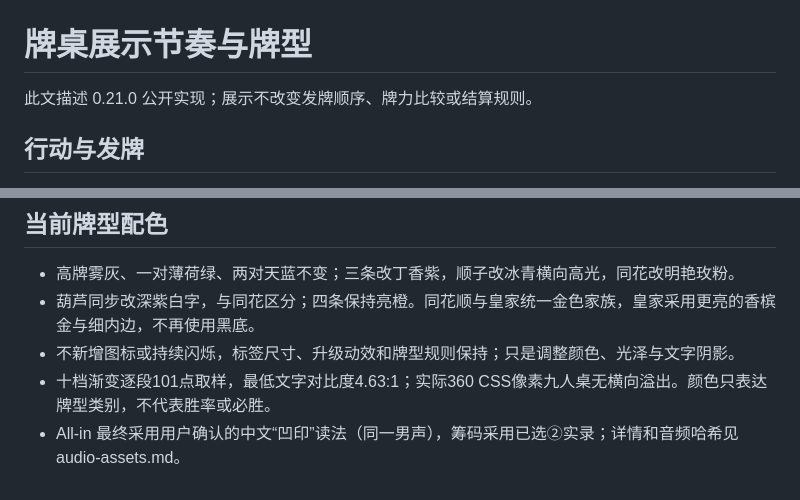
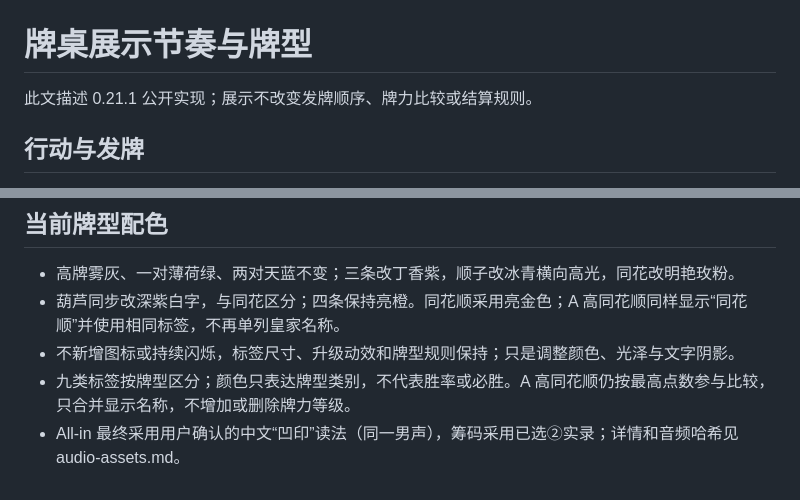
Before and after one commit to ningqm/BBPoker, a Markdown page: docs/table-presentation.md, 2 parts joined by grey strips. Drawn GitHub-style.

Commit message:
Unify straight-flush labels in BBPoker 0.21.1 (docs)

```diff
--- a/docs/table-presentation.md
+++ b/docs/table-presentation.md
@@ -1,6 +1,6 @@
 # 牌桌展示节奏与牌型
 
-此文描述 0.21.0 公开实现；展示不改变发牌顺序、牌力比较或结算规则。
+此文描述 0.21.1 公开实现；展示不改变发牌顺序、牌力比较或结算规则。
 
 ## 行动与发牌
 
@@ -37,7 +37,7 @@
 ## 当前牌型配色
 
 - 高牌雾灰、一对薄荷绿、两对天蓝不变；三条改丁香紫，顺子改冰青横向高光，同花改明艳玫粉。
-- 葫芦同步改深紫白字，与同花区分；四条保持亮橙。同花顺与皇家统一金色家族，皇家采用更亮的香槟金与细内边，不再使用黑底。
+- 葫芦同步改深紫白字，与同花区分；四条保持亮橙。同花顺采用亮金色；A 高同花顺同样显示“同花顺”并使用相同标签，不再单列皇家名称。
 - 不新增图标或持续闪烁，标签尺寸、升级动效和牌型规则保持；只是调整颜色、光泽与文字阴影。
-- 十档渐变逐段101点取样，最低文字对比度4.63:1；实际360 CSS像素九人桌无横向溢出。颜色只表达牌型类别，不代表胜率或必胜。
+- 九类标签按牌型区分；颜色只表达牌型类别，不代表胜率或必胜。A 高同花顺仍按最高点数参与比较，只合并显示名称，不增加或删除牌力等级。
 - All-in 最终采用用户确认的中文“凹印”读法（同一男声），筹码采用已选②实录；详情和音频哈希见 audio-assets.md。
```
